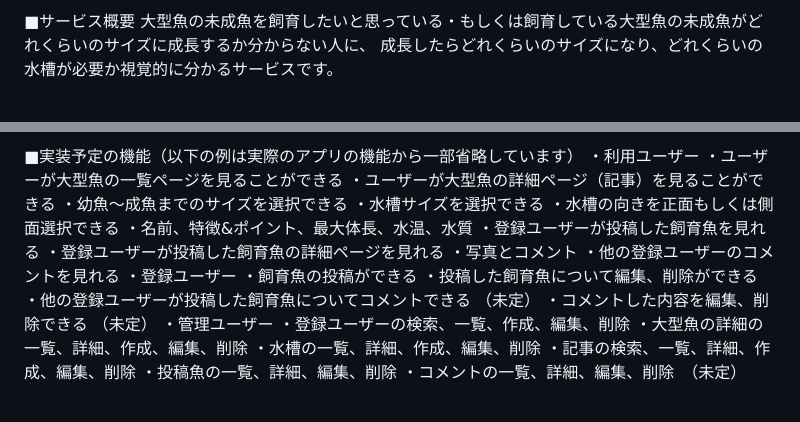
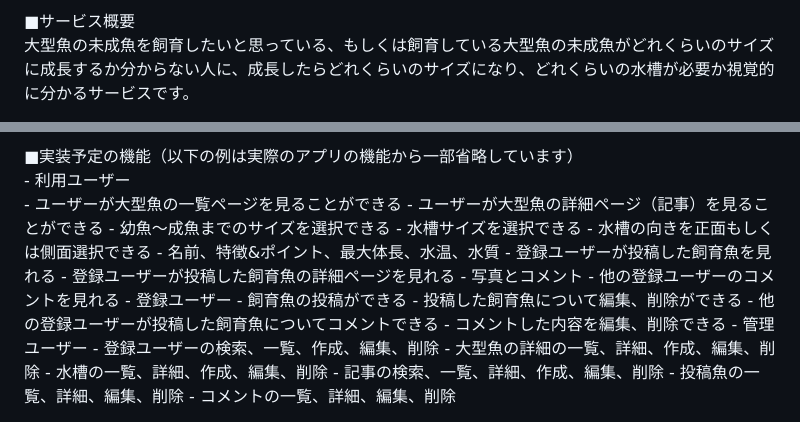
Before and after one commit to kuro3415/how_to_keep_big_fish, a Markdown page: README.md, 2 parts joined by grey strips. Rendered like a GitHub page.

```diff
--- a/README.md
+++ b/README.md
@@ -1,4 +1,3 @@
-■サービス概要
-	大型魚の未成魚を飼育したいと思っている・もしくは飼育している大型魚の未成魚がどれくらいのサイズに成長するか分からない人に、
-	成長したらどれくらいのサイズになり、どれくらいの水槽が必要か視覚的に分かるサービスです。
+■サービス概要<br>
+	大型魚の未成魚を飼育したいと思っている、もしくは飼育している大型魚の未成魚がどれくらいのサイズに成長するか分からない人に、成長したらどれくらいのサイズになり、どれくらいの水槽が必要か視覚的に分かるサービスです。
 
@@ -16,26 +14,26 @@
 
-■実装予定の機能（以下の例は実際のアプリの機能から一部省略しています）
-	・利用ユーザー
-		・ユーザーが大型魚の一覧ページを見ることができる
-		・ユーザーが大型魚の詳細ページ（記事）を見ることができる
-			・幼魚〜成魚までのサイズを選択できる
-			・水槽サイズを選択できる
-				・水槽の向きを正面もしくは側面選択できる
-			・名前、特徴&ポイント、最大体長、水温、水質
-		・登録ユーザーが投稿した飼育魚を見れる
-		・登録ユーザーが投稿した飼育魚の詳細ページを見れる
-			・写真とコメント
-			・他の登録ユーザーのコメントを見れる
-	・登録ユーザー
-		・飼育魚の投稿ができる
-		・投稿した飼育魚について編集、削除ができる
-		・他の登録ユーザーが投稿した飼育魚についてコメントできる （未定）
-		・コメントした内容を編集、削除できる （未定）
-	・管理ユーザー
-		・登録ユーザーの検索、一覧、作成、編集、削除
-		・大型魚の詳細の一覧、詳細、作成、編集、削除
-		・水槽の一覧、詳細、作成、編集、削除
-		・記事の検索、一覧、詳細、作成、編集、削除
-		・投稿魚の一覧、詳細、編集、削除
-		・コメントの一覧、詳細、編集、削除　（未定）
+■実装予定の機能（以下の例は実際のアプリの機能から一部省略しています）<br>
+	- 利用ユーザー
+		- ユーザーが大型魚の一覧ページを見ることができる
+		- ユーザーが大型魚の詳細ページ（記事）を見ることができる
+			- 幼魚〜成魚までのサイズを選択できる
+			- 水槽サイズを選択できる
+				- 水槽の向きを正面もしくは側面選択できる
+			- 名前、特徴&ポイント、最大体長、水温、水質
+		- 登録ユーザーが投稿した飼育魚を見れる
+		- 登録ユーザーが投稿した飼育魚の詳細ページを見れる
+			- 写真とコメント
+			- 他の登録ユーザーのコメントを見れる
+	- 登録ユーザー
+		- 飼育魚の投稿ができる
+		- 投稿した飼育魚について編集、削除ができる
+		- 他の登録ユーザーが投稿した飼育魚についてコメントできる
+		- コメントした内容を編集、削除できる
+	- 管理ユーザー
+		- 登録ユーザーの検索、一覧、作成、編集、削除
+		- 大型魚の詳細の一覧、詳細、作成、編集、削除
+		- 水槽の一覧、詳細、作成、編集、削除
+		- 記事の検索、一覧、詳細、作成、編集、削除
+		- 投稿魚の一覧、詳細、編集、削除
+		- コメントの一覧、詳細、編集、削除
 
```
Also changed, not shown: other parts of README.md (+15 -18 lines).
